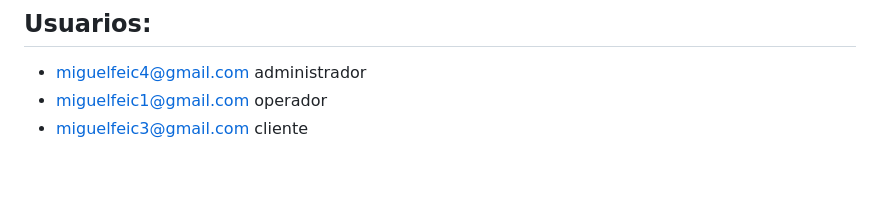
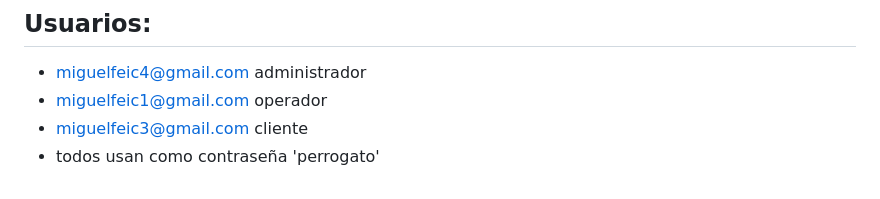
Before and after one commit to miguelfeic4-ctrl/stockflow-inventario, a Markdown page: README.md, the part around the change. Rendered like a GitHub page.

Commit message:
Add default password information to README
Added a note about the default password for all users.

```diff
--- a/README.md
+++ b/README.md
@@ -251,3 +251,4 @@ Si una migración fue actualizada, se debe ejecutar nuevamente solo cuando su co
 - miguelfeic4@gmail.com    administrador
 - miguelfeic1@gmail.com    operador
 - miguelfeic3@gmail.com	   cliente
+- todos usan como contraseña 'perrogato'
```
